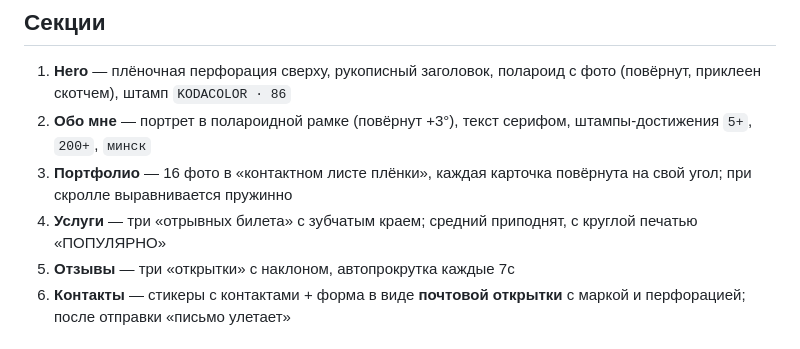
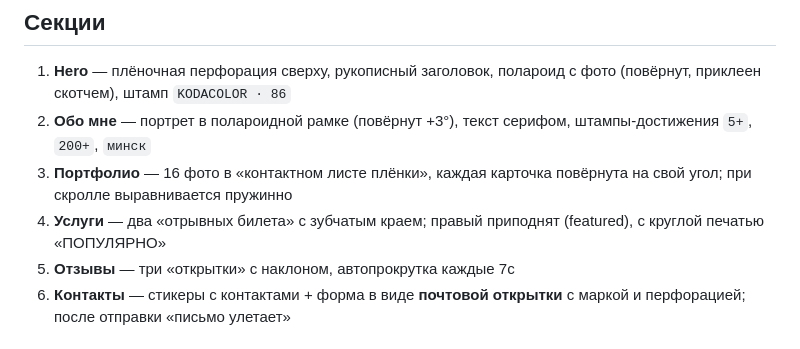
Before and after one commit to lexa83947/family-photographer-v2, a Markdown page: README.md, the part around one of its changes. Drawn GitHub-style.

```diff
--- a/README.md
+++ b/README.md
@@ -75,8 +75,8 @@ family-photographer-v2/
    штампы-достижения `5+`, `200+`, `минск`
 3. **Портфолио** — 16 фото в «контактном листе плёнки», каждая карточка
    повёрнута на свой угол; при скролле выравнивается пружинно
-4. **Услуги** — три «отрывных билета» с зубчатым краем; средний приподнят,
-   с круглой печатью «ПОПУЛЯРНО»
+4. **Услуги** — два «отрывных билета» с зубчатым краем; правый приподнят
+   (featured), с круглой печатью «ПОПУЛЯРНО»
 5. **Отзывы** — три «открытки» с наклоном, автопрокрутка каждые 7с
 6. **Контакты** — стикеры с контактами + форма в виде **почтовой открытки**
    с маркой и перфорацией; после отправки «письмо улетает»
```
Also changed, not shown: other parts of README.md (+2 -3 lines), CHANGELOG.md (+1 -1 lines), docs/PLAN.md (+6 -7 lines).
